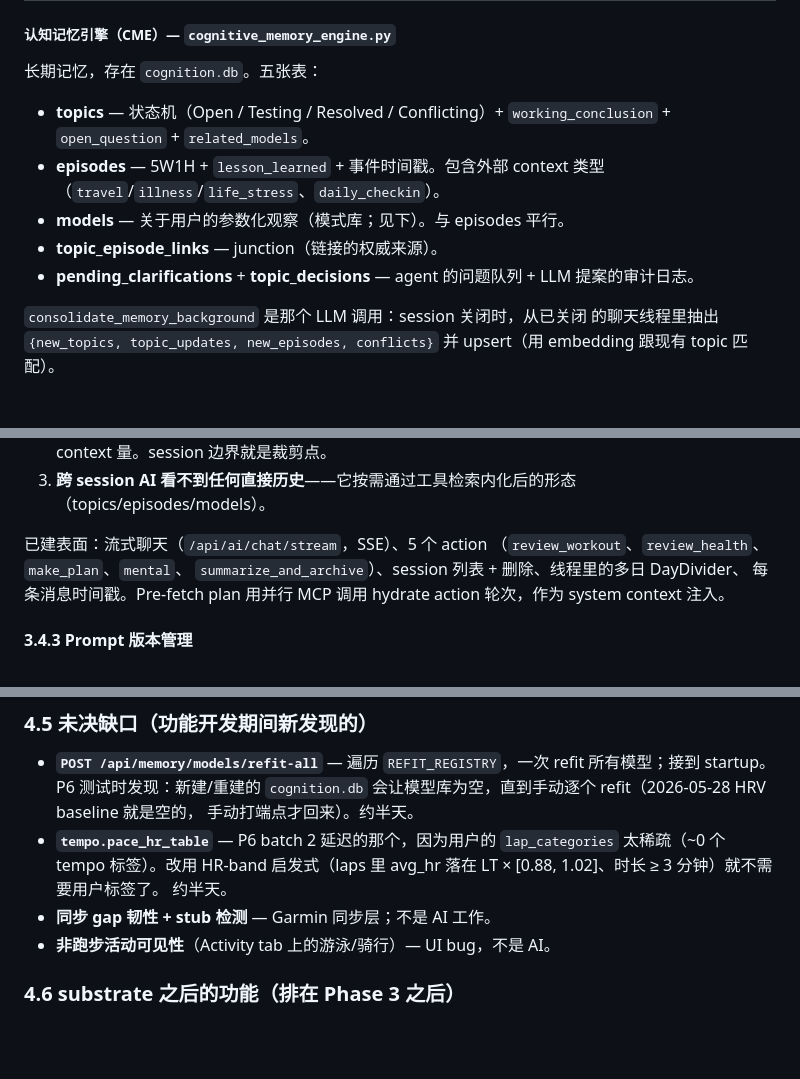
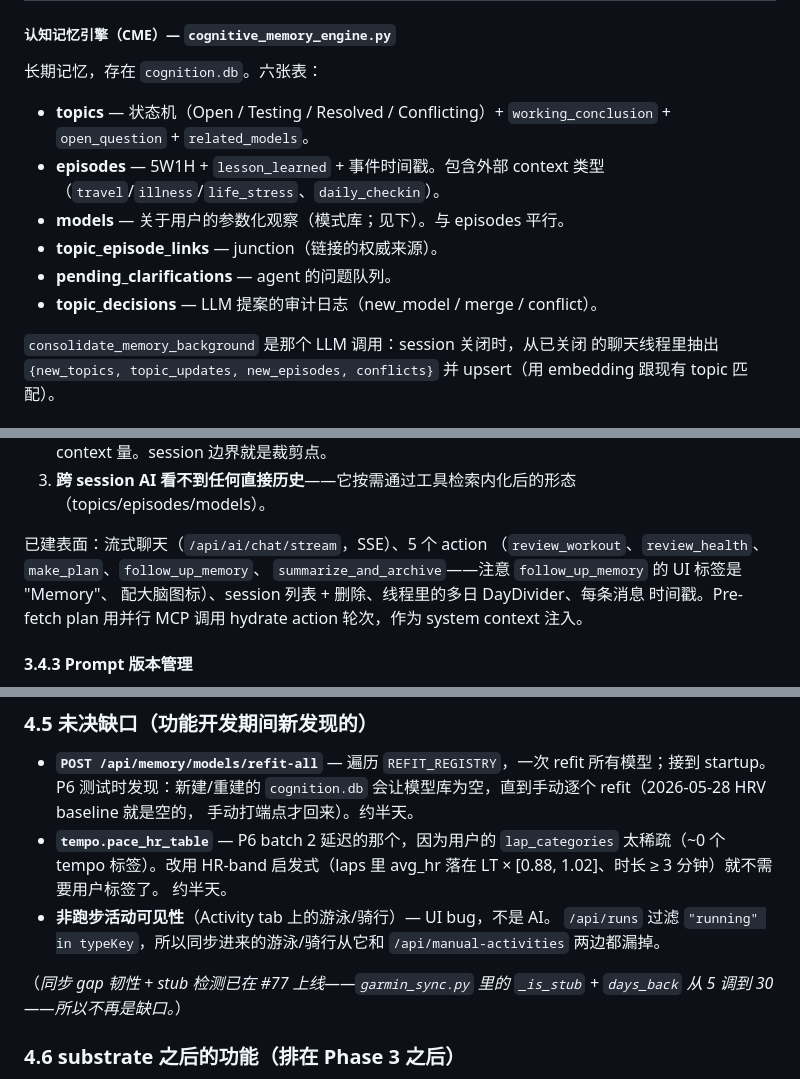
Before and after one commit to zhnzhang61/PersonalCoach, a Markdown page: docs/PROJECT_GUIDE.zh.md, 3 parts joined by grey strips. Rendered like a GitHub page; blank space fills up the shorter version.

```diff
--- a/docs/PROJECT_GUIDE.zh.md
+++ b/docs/PROJECT_GUIDE.zh.md
@@ -215,7 +215,7 @@ gemini → groq → 本地）。
 
 ##### 认知记忆引擎（CME）— `cognitive_memory_engine.py`
 
-长期记忆，存在 `cognition.db`。五张表：
+长期记忆，存在 `cognition.db`。六张表：
 
 - **topics** — 状态机（Open / Testing / Resolved / Conflicting）+
   `working_conclusion` + `open_question` + `related_models`。
@@ -223,8 +223,8 @@ gemini → groq → 本地）。
   类型（`travel`/`illness`/`life_stress`、`daily_checkin`）。
 - **models** — 关于用户的参数化观察（模式库；见下）。与 episodes 平行。
 - **topic_episode_links** — junction（链接的权威来源）。
-- **pending_clarifications** + **topic_decisions** — agent 的问题队列 +
-  LLM 提案的审计日志。
+- **pending_clarifications** — agent 的问题队列。
+- **topic_decisions** — LLM 提案的审计日志（new_model / merge / conflict）。
 
 `consolidate_memory_background` 是那个 LLM 调用：session 关闭时，从已关闭
 的聊天线程里抽出 `{new_topics, topic_updates, new_episodes, conflicts}`
@@ -284,10 +284,11 @@ agent 会自主查这 5 个 baseline 并引用精确数字——不需要 prompt
    （topics/episodes/models）。
 
 已建表面：流式聊天（`/api/ai/chat/stream`，SSE）、5 个 action
-（`review_workout`、`review_health`、`make_plan`、`mental`、
-`summarize_and_archive`）、session 列表 + 删除、线程里的多日 DayDivider、
-每条消息时间戳。Pre-fetch plan 用并行 MCP 调用 hydrate action 轮次，作为
-system context 注入。
+（`review_workout`、`review_health`、`make_plan`、`follow_up_memory`、
+`summarize_and_archive`——注意 `follow_up_memory` 的 UI 标签是 "Memory"、
+配大脑图标）、session 列表 + 删除、线程里的多日 DayDivider、每条消息
+时间戳。Pre-fetch plan 用并行 MCP 调用 hydrate action 轮次，作为 system
+context 注入。
 
 #### 3.4.3 Prompt 版本管理
 
@@ -454,8 +455,12 @@ consolidate_memory_background 的轨迹"（CME 提案管道现在记 `topic_deci
   `lap_categories` 太稀疏（~0 个 tempo 标签）。改用 HR-band 启发式（laps
   里 avg_hr 落在 LT × [0.88, 1.02]、时长 ≥ 3 分钟）就不需要用户标签了。
   约半天。
-- **同步 gap 韧性 + stub 检测** — Garmin 同步层；不是 AI 工作。
 - **非跑步活动可见性**（Activity tab 上的游泳/骑行）— UI bug，不是 AI。
+  `/api/runs` 过滤 `"running" in typeKey`，所以同步进来的游泳/骑行从它和
+  `/api/manual-activities` 两边都漏掉。
+
+（*同步 gap 韧性 + stub 检测已在 #77 上线——`garmin_sync.py` 里的
+`_is_stub` + `days_back` 从 5 调到 30——所以不再是缺口。*）
 
 ### 4.6 substrate 之后的功能（排在 Phase 3 之后）
 
```
Also changed, not shown: docs/PROJECT_GUIDE.md (+15 -10 lines).
